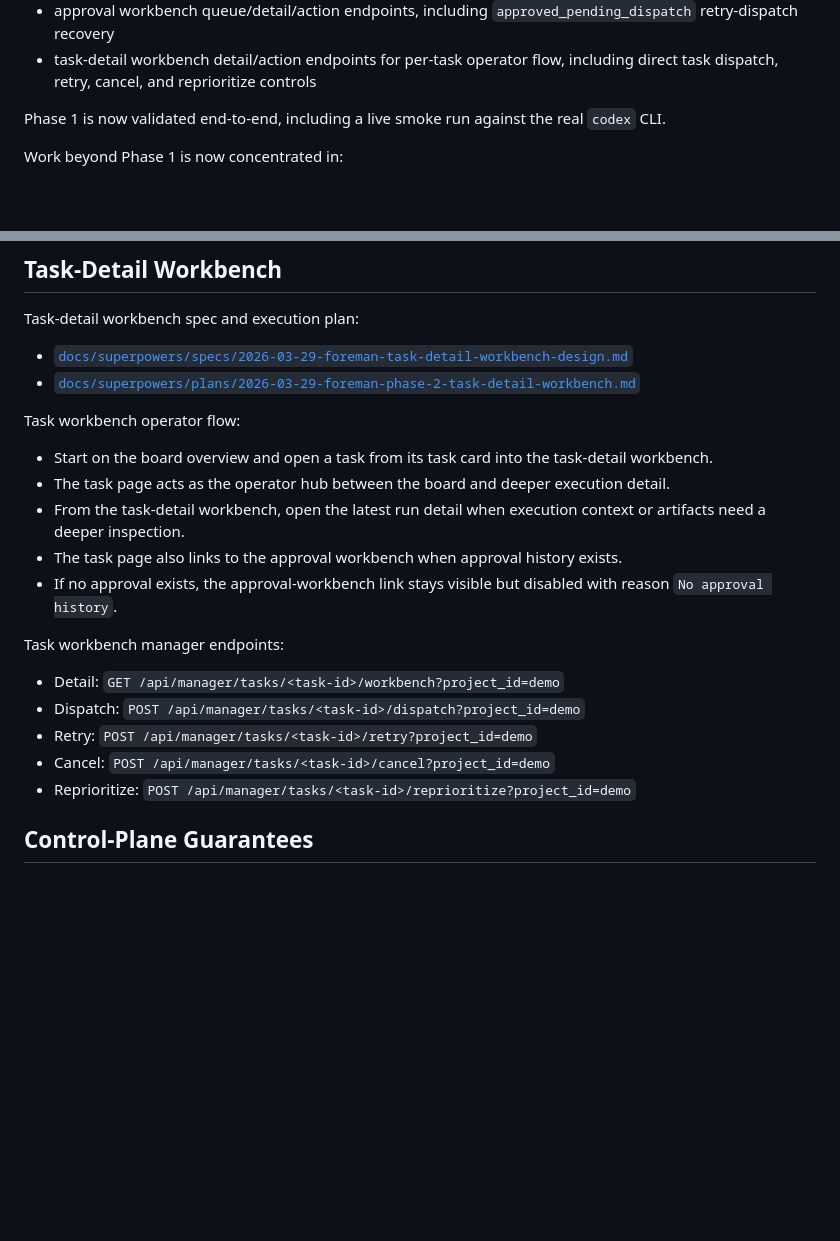
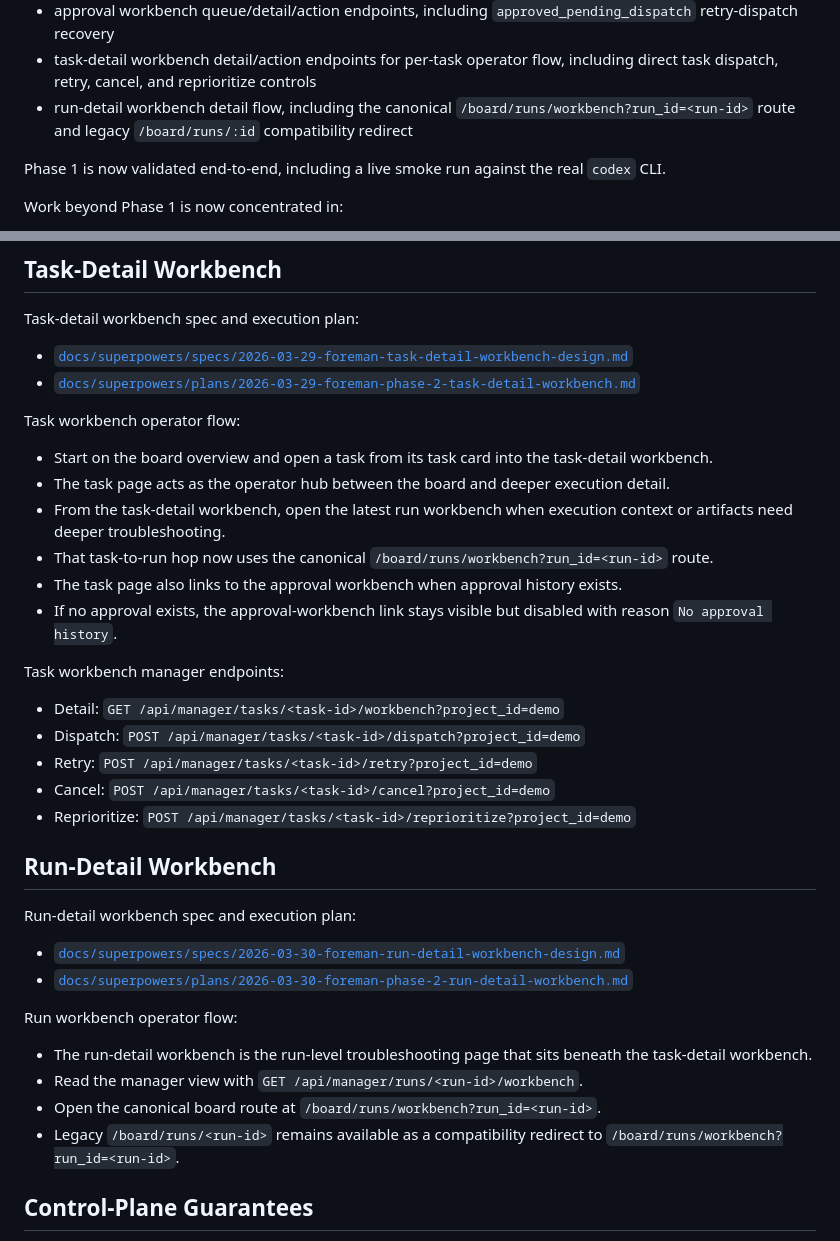
Before and after one commit to sine-io/foreman, a Markdown page: README.md, 2 parts joined by grey strips. Rendered like a GitHub page; blank space fills up the shorter version.

Commit message:
docs: add run workbench guidance

```diff
--- a/README.md
+++ b/README.md
@@ -32,6 +32,7 @@ The currently implemented slice now includes:
 - retry-safe dispatch and approval handling with tx-bound SQLite persistence
 - approval workbench queue/detail/action endpoints, including `approved_pending_dispatch` retry-dispatch recovery
 - task-detail workbench detail/action endpoints for per-task operator flow, including direct task dispatch, retry, cancel, and reprioritize controls
+- run-detail workbench detail flow, including the canonical `/board/runs/workbench?run_id=<run-id>` route and legacy `/board/runs/:id` compatibility redirect
 
 Phase 1 is now validated end-to-end, including a live smoke run against the real `codex` CLI.
 
@@ -150,7 +151,8 @@ Task workbench operator flow:
 
 - Start on the board overview and open a task from its task card into the task-detail workbench.
 - The task page acts as the operator hub between the board and deeper execution detail.
-- From the task-detail workbench, open the latest run detail when execution context or artifacts need a deeper inspection.
+- From the task-detail workbench, open the latest run workbench when execution context or artifacts need deeper troubleshooting.
+- That task-to-run hop now uses the canonical `/board/runs/workbench?run_id=<run-id>` route.
 - The task page also links to the approval workbench when approval history exists.
 - If no approval exists, the approval-workbench link stays visible but disabled with reason `No approval history`.
 
@@ -161,6 +163,20 @@ Task workbench manager endpoints:
 - Retry: `POST /api/manager/tasks/<task-id>/retry?project_id=demo`
 - Cancel: `POST /api/manager/tasks/<task-id>/cancel?project_id=demo`
 - Reprioritize: `POST /api/manager/tasks/<task-id>/reprioritize?project_id=demo`
+
+## Run-Detail Workbench
+
+Run-detail workbench spec and execution plan:
+
+- [`docs/superpowers/specs/2026-03-30-foreman-run-detail-workbench-design.md`](/root/link/repo/docs/superpowers/specs/2026-03-30-foreman-run-detail-workbench-design.md)
+- [`docs/superpowers/plans/2026-03-30-foreman-phase-2-run-detail-workbench.md`](/root/link/repo/docs/superpowers/plans/2026-03-30-foreman-phase-2-run-detail-workbench.md)
+
+Run workbench operator flow:
+
+- The run-detail workbench is the run-level troubleshooting page that sits beneath the task-detail workbench.
+- Read the manager view with `GET /api/manager/runs/<run-id>/workbench`.
+- Open the canonical board route at `/board/runs/workbench?run_id=<run-id>`.
+- Legacy `/board/runs/<run-id>` remains available as a compatibility redirect to `/board/runs/workbench?run_id=<run-id>`.
 
 ## Control-Plane Guarantees
 
```
Also changed, not shown: CHANGELOG.md (+10 -0 lines), INSTALL.md (+35 -2 lines).
